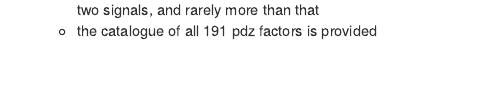
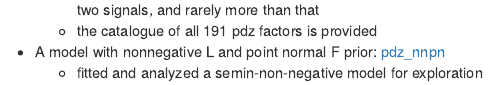
Before and after one commit to joonsukkang/aaint, an R Markdown document (analysis/index.Rmd): the page in a window 1100 px wide, from 1200 px down. Rendered offline with R 4.5, knitr and Pandoc, with nearby package versions; drawn as R Markdown's standard HTML page in place of the format the file asks for.

Commit message:
pdz w/ nonnegative L and point normal F

```diff
--- a/analysis/index.Rmd
+++ b/analysis/index.Rmd
@@ -104,5 +104,8 @@ setting: N=1,692 sequences; L=89 positions; q=21 potts-states
   + a factor typically has zero or one strong signal associated with a position, sometimes two signals, and rarely more than that
   + the catalogue of all 191 pdz factors is provided
 
+
++ A model with nonnegative L and point normal F prior: [pdz_nnpn](pdz_nnpn.html)
+  + fitted and analyzed a semin-non-negative model for exploration
 :::
 ::::
```
